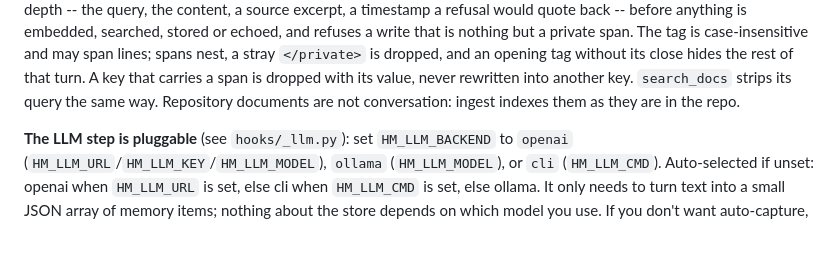
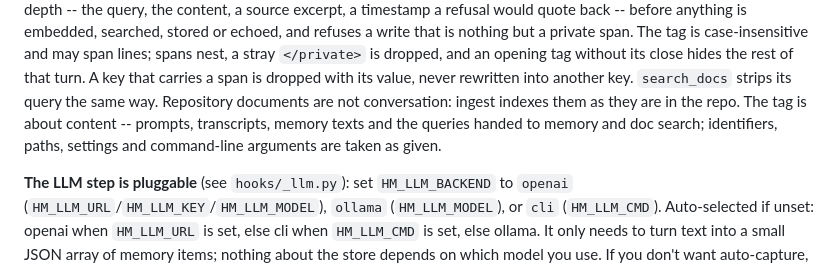
Before and after one commit to Recluse/HyperMnesia, a Markdown page: docs/MEMORY.md, the part around the change. GitHub-like rendering; blank space fills up the shorter version.

Commit message:
docs: say what <private> covers and what it does not
The tag is about content: prompts, transcripts, memory texts and the
queries handed to memory and doc search. Identifiers, paths, settings
and command-line arguments are taken as given, and repository
documents are indexed as they are in the repo.

```diff
--- a/docs/MEMORY.md
+++ b/docs/MEMORY.md
@@ -278,7 +278,9 @@ is embedded, searched, stored or echoed, and refuses a write that is nothing but
 lines; spans nest, a stray `</private>` is dropped, and an opening tag without its close hides
 the rest of that turn. A key that carries a span is dropped with its value, never rewritten into
 another key. `search_docs` strips its query the same way. Repository documents are not
-conversation: ingest indexes them as they are in the repo.
+conversation: ingest indexes them as they are in the repo. The tag is about content -- prompts,
+transcripts, memory texts and the queries handed to memory and doc search; identifiers, paths,
+settings and command-line arguments are taken as given.
 
 **The LLM step is pluggable** (see `hooks/_llm.py`): set `HM_LLM_BACKEND` to `openai`
 (`HM_LLM_URL`/`HM_LLM_KEY`/`HM_LLM_MODEL`), `ollama` (`HM_LLM_MODEL`), or `cli` (`HM_LLM_CMD`).
```
